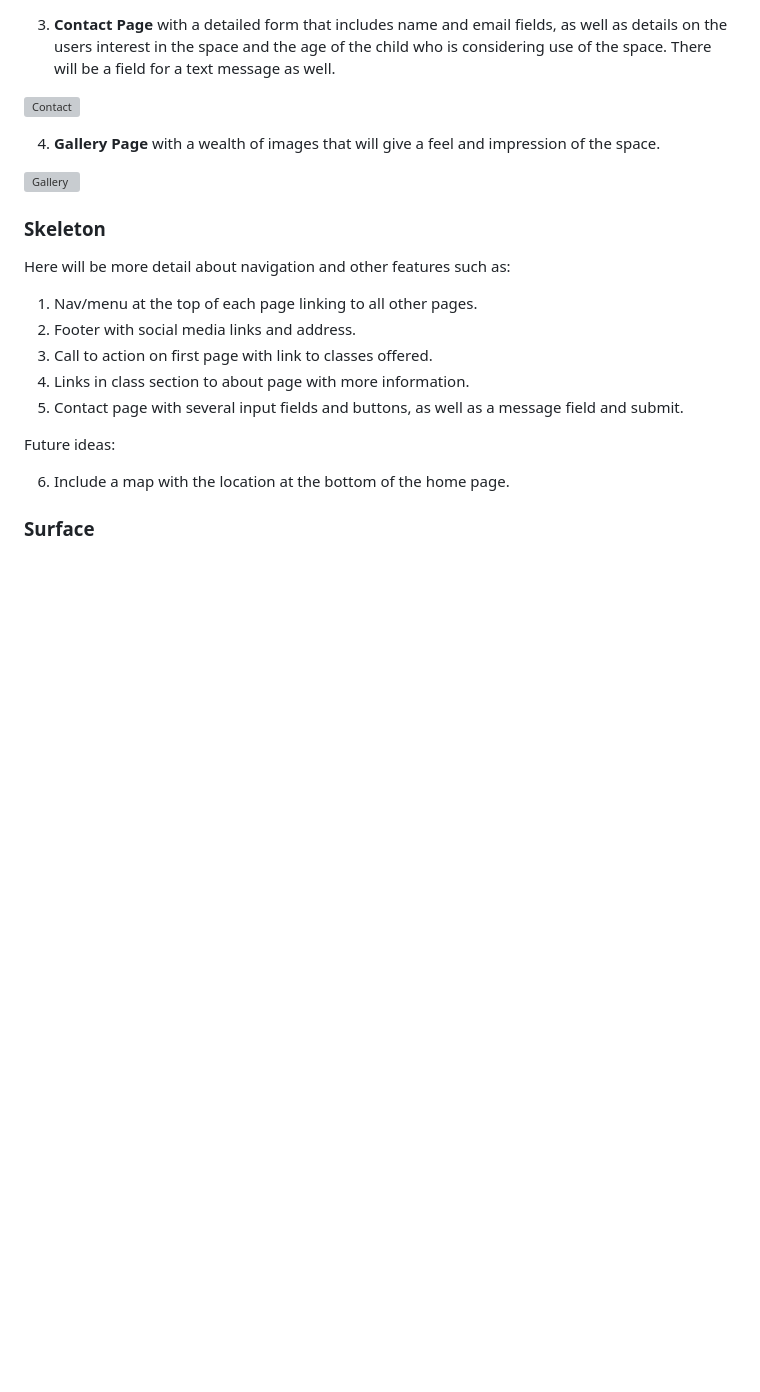
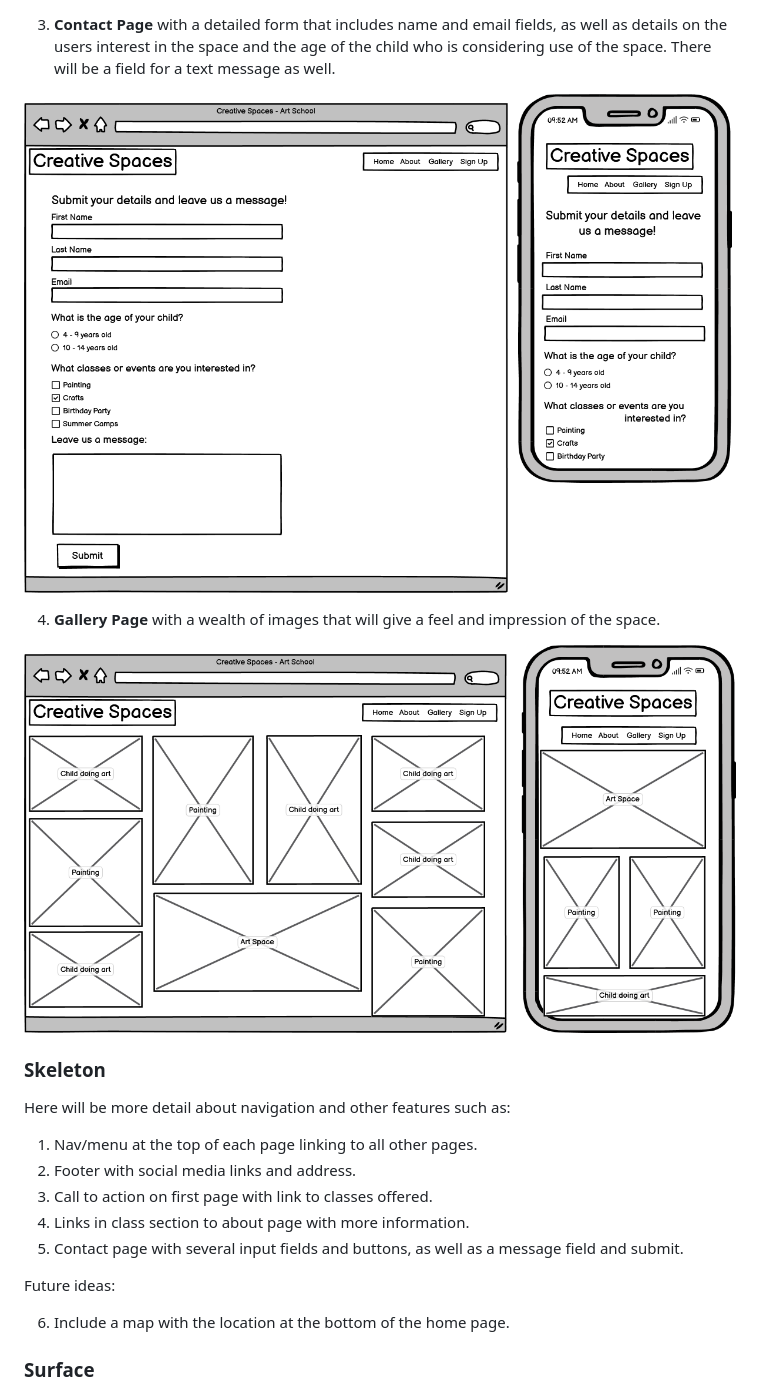
Before and after one commit to URiem/art-school, a Markdown page: README.md, the part around one of its changes. Rendered like a GitHub page; blank space fills up the shorter version; grey boxes are pictures that could not be loaded.

```diff
--- a/README.md
+++ b/README.md
@@ -117,11 +117,11 @@ The structure of the initial site will include four pages:
 
 3. **Contact Page** with a detailed form that includes name and email fields, as well as details on the users interest in the space and the age of the child who is considering use of the space. There will be a field for a text message as well.
 
-![Contact](assets/documentation/signup.png)
+![Contact](documentation/signup.png)
 
 4. **Gallery Page** with a wealth of images that will give a feel and impression of the space.
 
-![Gallery](assets/documentation/gallery.png)
+![Gallery](documentation/gallery.png)
 
 ### Skeleton
 
```
Also changed, not shown: other parts of README.md (+4 -4 lines).
